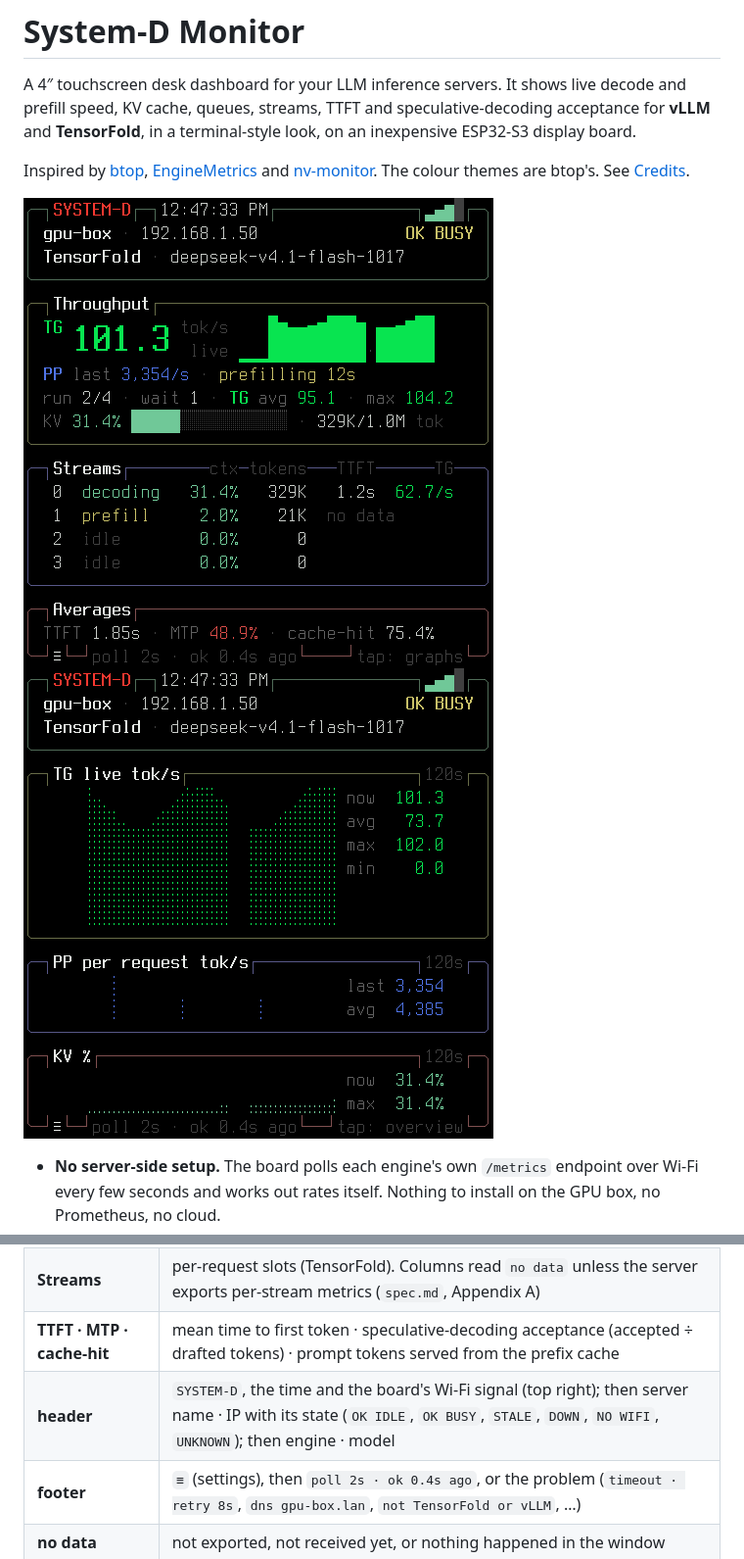
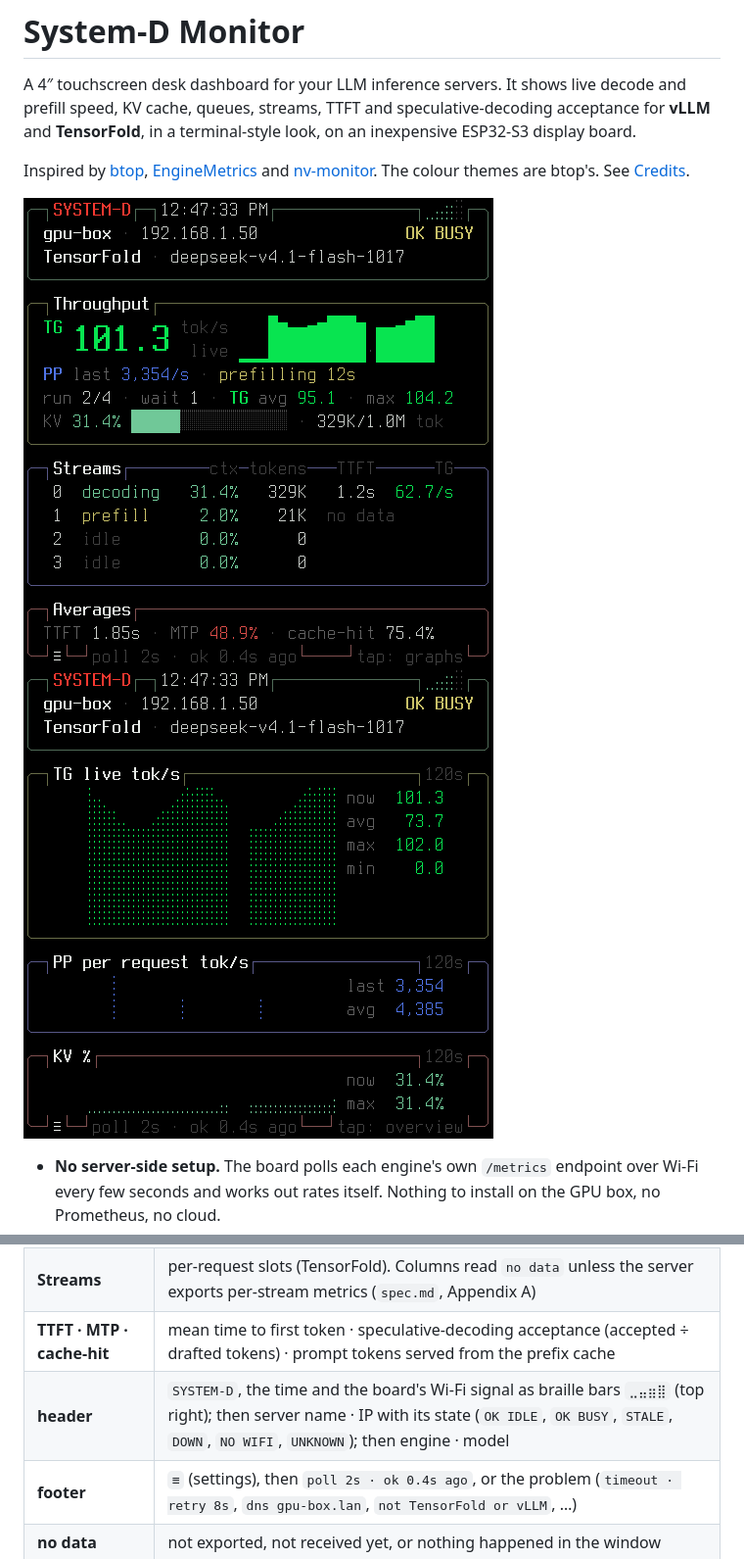
Before and after one commit to dicksondickson/system-d-monitor, a Markdown page: README.md, 2 parts joined by grey strips. Shown at 98% size. GitHub-like rendering; pictures changed too: docs/images/graphs.png, docs/images/overview.png.

Commit message:
Wi-Fi signal as braille bars ⣀⣤⣶⣿
Co-Authored-By: Claude Opus 5.5 <noreply@anthropic.com>

```diff
--- a/README.md
+++ b/README.md
@@ -142,7 +142,7 @@ Theme, refresh rate, page and server survive a reboot. `ROTATE_S` in
 | **KV** | KV-cache use. vLLM: the shared pool (`used/pool tok`). TensorFold: the busiest stream's share of its context window |
 | **Streams** | per-request slots (TensorFold). Columns read `no data` unless the server exports per-stream metrics (`spec.md`, Appendix A) |
 | **TTFT · MTP · cache-hit** | mean time to first token · speculative-decoding acceptance (accepted ÷ drafted tokens) · prompt tokens served from the prefix cache |
-| **header** | `SYSTEM-D`, the time and the board's Wi-Fi signal (top right); then server name · IP with its state (`OK IDLE`, `OK BUSY`, `STALE`, `DOWN`, `NO WIFI`, `UNKNOWN`); then engine · model |
+| **header** | `SYSTEM-D`, the time and the board's Wi-Fi signal as braille bars `⣀⣤⣶⣿` (top right); then server name · IP with its state (`OK IDLE`, `OK BUSY`, `STALE`, `DOWN`, `NO WIFI`, `UNKNOWN`); then engine · model |
 | **footer** | `≡` (settings), then `poll 2s · ok 0.4s ago`, or the problem (`timeout · retry 8s`, `dns gpu-box.lan`, `not TensorFold or vLLM`, …) |
 | **no data** | not exported, not received yet, or nothing happened in the window |
 
```
Also changed, not shown: spec.md (+5 -5 lines), docs/images/themes.png, 2 other files.
